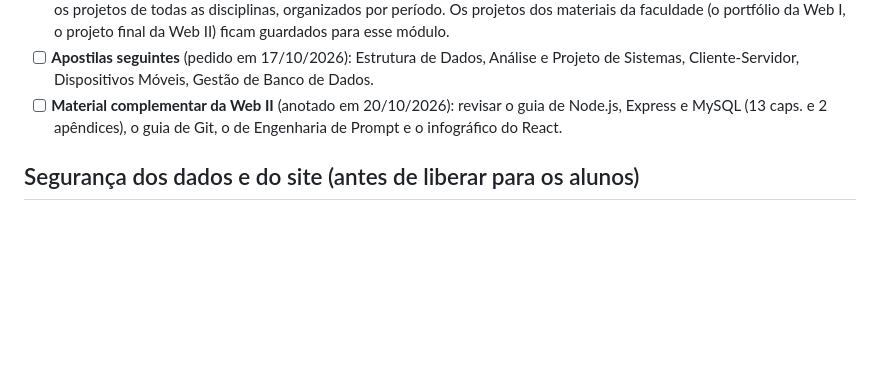
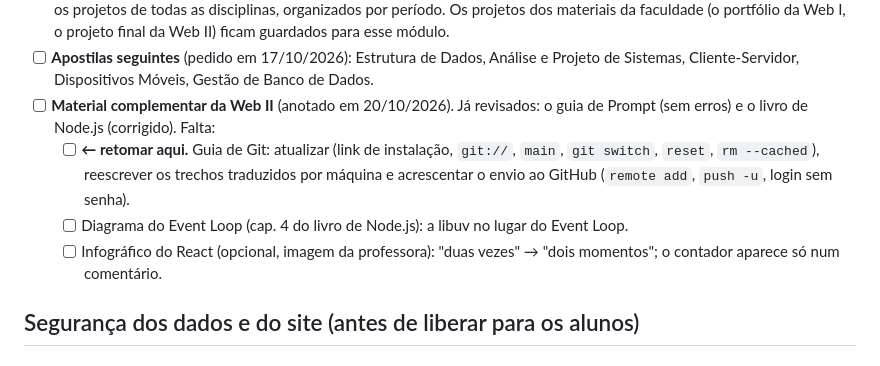
Before and after one commit to tecprotecnologias-dev/Hub-de-Estudos, a Markdown page: PROXIMOS-PASSOS.md, the part around the change. Rendered like a GitHub page; blank space fills up the shorter version.

Commit message:
Próximos passos: livro de Node.js revisado; falta o guia de Git
Co-Authored-By: Claude Opus 5.5 <noreply@anthropic.com>

```diff
--- a/PROXIMOS-PASSOS.md
+++ b/PROXIMOS-PASSOS.md
@@ -23,7 +23,10 @@ O site está em https://estudos.tecprotecnologias.com.br (Cloudflare) e se atual
   - Arquivos: `apostilas/web-i`. Roteiro da faculdade: `C:\Users\Neia\Downloads\Material_Didatico_Web_I.pdf`.
 - [ ] **Módulo Projetos no site** (pedido em 17/10/2026): um módulo próprio, separado das apostilas, exercícios e simulados, com os projetos de todas as disciplinas, organizados por período. Os projetos dos materiais da faculdade (o portfólio da Web I, o projeto final da Web II) ficam guardados para esse módulo.
 - [ ] **Apostilas seguintes** (pedido em 17/10/2026): Estrutura de Dados, Análise e Projeto de Sistemas, Cliente-Servidor, Dispositivos Móveis, Gestão de Banco de Dados.
-- [ ] **Material complementar da Web II** (anotado em 20/10/2026): revisar o guia de Node.js, Express e MySQL (13 caps. e 2 apêndices), o guia de Git, o de Engenharia de Prompt e o infográfico do React.
+- [ ] **Material complementar da Web II** (anotado em 20/10/2026). Já revisados: o guia de Prompt (sem erros) e o livro de Node.js (corrigido). Falta:
+  - [ ] **← retomar aqui.** Guia de Git: atualizar (link de instalação, `git://`, `main`, `git switch`, `reset`, `rm --cached`), reescrever os trechos traduzidos por máquina e acrescentar o envio ao GitHub (`remote add`, `push -u`, login sem senha).
+  - [ ] Diagrama do Event Loop (cap. 4 do livro de Node.js): a libuv no lugar do Event Loop.
+  - [ ] Infográfico do React (opcional, imagem da professora): "duas vezes" → "dois momentos"; o contador aparece só num comentário.
 
 ## Segurança dos dados e do site (antes de liberar para os alunos)
 
```
